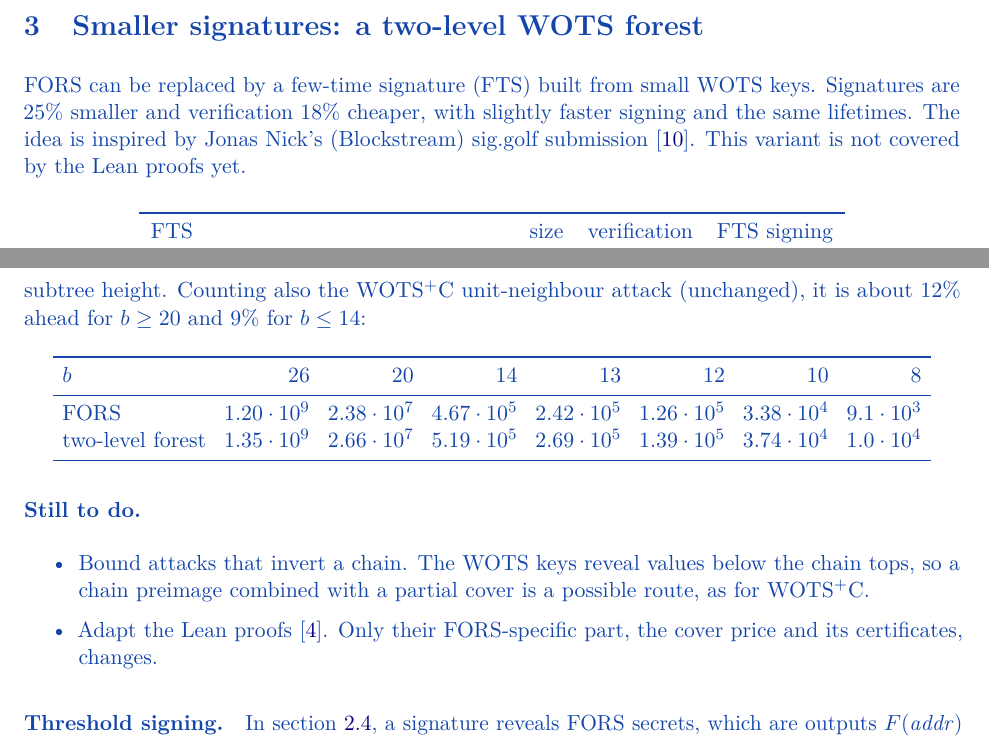
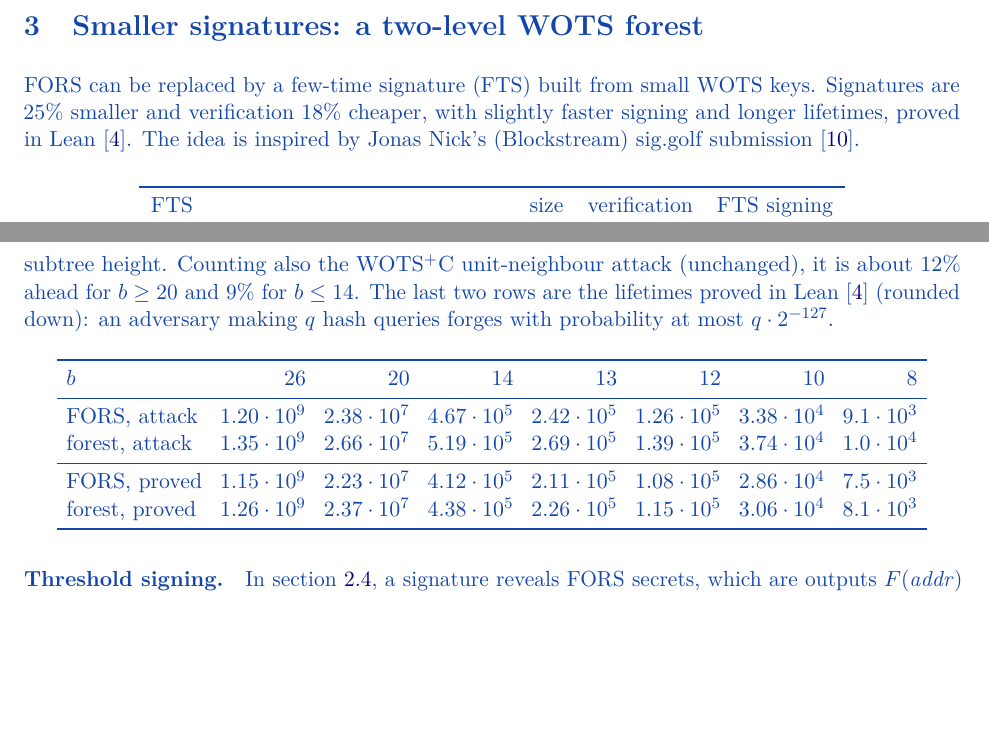
Before and after one commit to TomWambsgans/leanXMSS-leanSPHINCS-candidates, a LaTeX document (leanSPHINCS.tex): two parts of pages 4 and 6 of 7, joined at a grey line, cut so that both start at the same text, the shorter picture padded with empty space. Compiled offline with pdfLaTeX.

Commit message:
site, spec: the spicy lifetimes are proved in Lean
Co-Authored-By: Claude Opus 5.5 <noreply@anthropic.com>

```diff
--- a/leanSPHINCS.tex
+++ b/leanSPHINCS.tex
@@ -206,9 +206,8 @@ check~\cite{GS20} of negligible traffic. Traffic per operator:
 \label{sec:twolevel}
 
 FORS can be replaced by a few-time signature (FTS) built from small WOTS keys. Signatures are 25\% smaller
-and verification 18\% cheaper, with slightly faster signing and the same lifetimes. The idea is inspired by Jonas Nick's (Blockstream) sig.golf
-submission~\cite{siggolf}.
-This variant is not covered by the Lean proofs yet.
+and verification 18\% cheaper, with slightly faster signing and longer lifetimes, proved in Lean~\cite{proofs}. The idea is
+inspired by Jonas Nick's (Blockstream) sig.golf submission~\cite{siggolf}.
 
 \begin{center}
 \begin{tabular}{lrrr}
@@ -328,26 +327,22 @@ max of those openings. Let $f_t$ be the probability that $t$ random signatures b
 The lifetime is the largest $N$ with $2^{127}\,2^{b-26}\,\mathbb{E}_{r\sim\mathrm{Poisson}(N/2^b)}[\mathrm{cover}(r)]\le1$.
 This is the rule that defines the best known attack on FORS~\cite{proofs}, and the two-level forest is 10--12\%
 ahead at every subtree height. Counting also the WOTS$^+$C unit-neighbour attack (unchanged), it is about 12\% ahead
-for $b \ge 20$ and 9\% for $b \le 14$:
+for $b \ge 20$ and 9\% for $b \le 14$. The last two rows are the lifetimes proved in Lean~\cite{proofs} (rounded down): an adversary
+making $q$ hash queries forges with probability at most $q\cdot2^{-127}$.
 \begin{center}
 \setlength{\tabcolsep}{4.5pt}
 \begin{tabular}{lrrrrrrr}
   \toprule
   $b$ & 26 & 20 & 14 & 13 & 12 & 10 & 8 \\
   \midrule
-  FORS & $1.20\cdot10^9$ & $2.38\cdot10^7$ & $4.67\cdot10^5$ & $2.42\cdot10^5$ & $1.26\cdot10^5$ & $3.38\cdot10^4$ & $9.1\cdot10^3$ \\
-  two-level forest & $1.35\cdot10^9$ & $2.66\cdot10^7$ & $5.19\cdot10^5$ & $2.69\cdot10^5$ & $1.39\cdot10^5$ & $3.74\cdot10^4$ & $1.0\cdot10^4$ \\
+  FORS, attack & $1.20\cdot10^9$ & $2.38\cdot10^7$ & $4.67\cdot10^5$ & $2.42\cdot10^5$ & $1.26\cdot10^5$ & $3.38\cdot10^4$ & $9.1\cdot10^3$ \\
+  forest, attack & $1.35\cdot10^9$ & $2.66\cdot10^7$ & $5.19\cdot10^5$ & $2.69\cdot10^5$ & $1.39\cdot10^5$ & $3.74\cdot10^4$ & $1.0\cdot10^4$ \\
+  \midrule
+  FORS, proved & $1.15\cdot10^9$ & $2.23\cdot10^7$ & $4.12\cdot10^5$ & $2.11\cdot10^5$ & $1.08\cdot10^5$ & $2.86\cdot10^4$ & $7.5\cdot10^3$ \\
+  forest, proved & $1.26\cdot10^9$ & $2.37\cdot10^7$ & $4.38\cdot10^5$ & $2.26\cdot10^5$ & $1.15\cdot10^5$ & $3.06\cdot10^4$ & $8.1\cdot10^3$ \\
   \bottomrule
 \end{tabular}
 \end{center}
-
-\paragraph{Still to do.}
-\begin{itemize}
-  \item Bound attacks that invert a chain. The WOTS keys reveal values below the chain tops, so a chain preimage
-        combined with a partial cover is a possible route, as for WOTS$^+$C.
-  \item Adapt the Lean proofs~\cite{proofs}. Only their FORS-specific part, the cover price and its certificates,
-        changes.
-\end{itemize}
 
 \paragraph{Threshold signing.} In \cref{sec:threshold}, a signature reveals FORS secrets, which are outputs $F(\mathit{addr})$
 of the threshold PRF, so signing needs no MPC. Here a signature reveals $x_{i,4-d_i}$, i.e.\ the secret hashed
```
Also changed, not shown: leanSPHINCS.tex (3 more changed lines), 1 other file.
